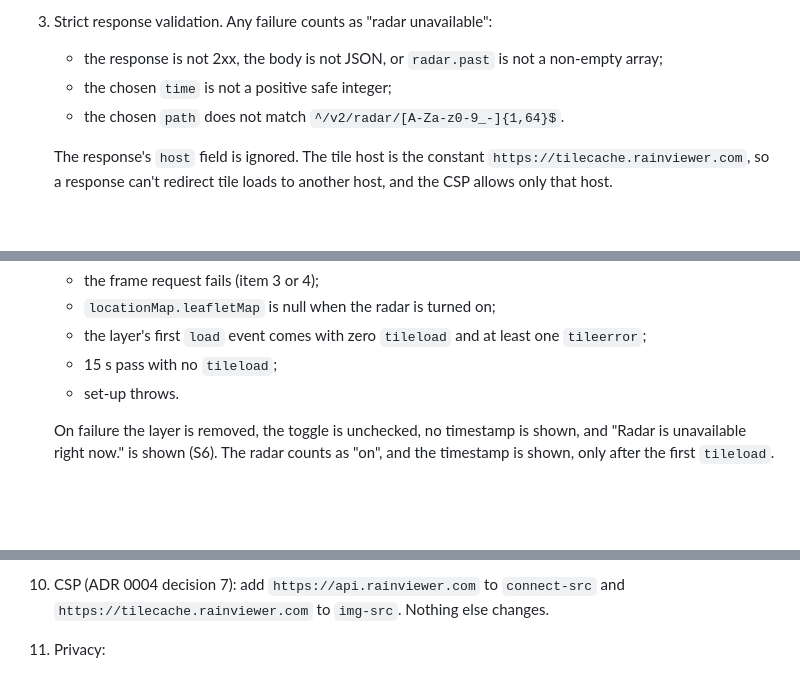
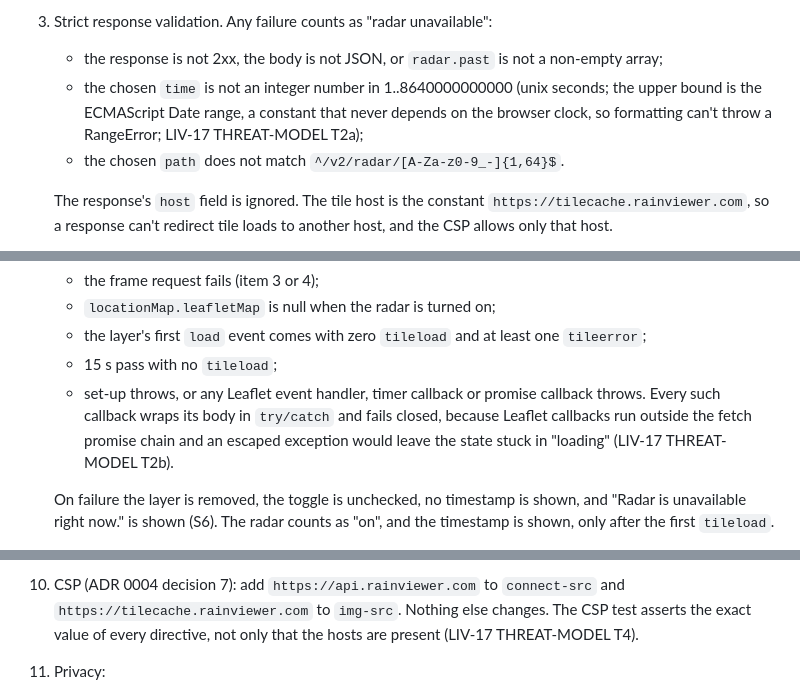
Before and after one commit to bs-sandbox/factory-sandbox, a Markdown page: docs/adr/0005-radar-overlay-rainviewer.md, 3 parts joined by grey strips. Rendered like a GitHub page; blank space fills up the shorter version.

```diff
--- a/docs/adr/0005-radar-overlay-rainviewer.md
+++ b/docs/adr/0005-radar-overlay-rainviewer.md
@@ -50,7 +50,9 @@ Decision:
 3. Strict response validation. Any failure counts as "radar unavailable":
    - the response is not 2xx, the body is not JSON, or `radar.past` is not a non-empty
      array;
-   - the chosen `time` is not a positive safe integer;
+   - the chosen `time` is not an integer number in 1..8640000000000 (unix seconds; the
+     upper bound is the ECMAScript Date range, a constant that never depends on the
+     browser clock, so formatting can't throw a RangeError; LIV-17 THREAT-MODEL T2a);
    - the chosen `path` does not match `^/v2/radar/[A-Za-z0-9_-]{1,64}$`.
 
    The response's `host` field is ignored. The tile host is the constant
@@ -77,7 +79,10 @@ Decision:
    - `locationMap.leafletMap` is null when the radar is turned on;
    - the layer's first `load` event comes with zero `tileload` and at least one `tileerror`;
    - 15 s pass with no `tileload`;
-   - set-up throws.
+   - set-up throws, or any Leaflet event handler, timer callback or promise callback
+     throws. Every such callback wraps its body in `try/catch` and fails closed, because
+     Leaflet callbacks run outside the fetch promise chain and an escaped exception would
+     leave the state stuck in "loading" (LIV-17 THREAT-MODEL T2b).
 
    On failure the layer is removed, the toggle is unchecked, no timestamp is shown, and
    "Radar is unavailable right now." is shown (S6). The radar counts as "on", and the
@@ -100,7 +105,9 @@ Decision:
    - `app.js` creates it with the LIV-16 map controller.
    - No new npm dependency.
 10. CSP (ADR 0004 decision 7): add `https://api.rainviewer.com` to `connect-src` and
-    `https://tilecache.rainviewer.com` to `img-src`. Nothing else changes.
+    `https://tilecache.rainviewer.com` to `img-src`. Nothing else changes. The CSP test
+    asserts the exact value of every directive, not only that the hosts are present
+    (LIV-17 THREAT-MODEL T4).
 11. Privacy:
     - The frame request carries no location.
     - Tile requests carry only z/x/y at z≤7, about 313 km per tile at the equator, so
```
Also changed, not shown: contracts/ui/radar-overlay.md (+58 -9 lines).
